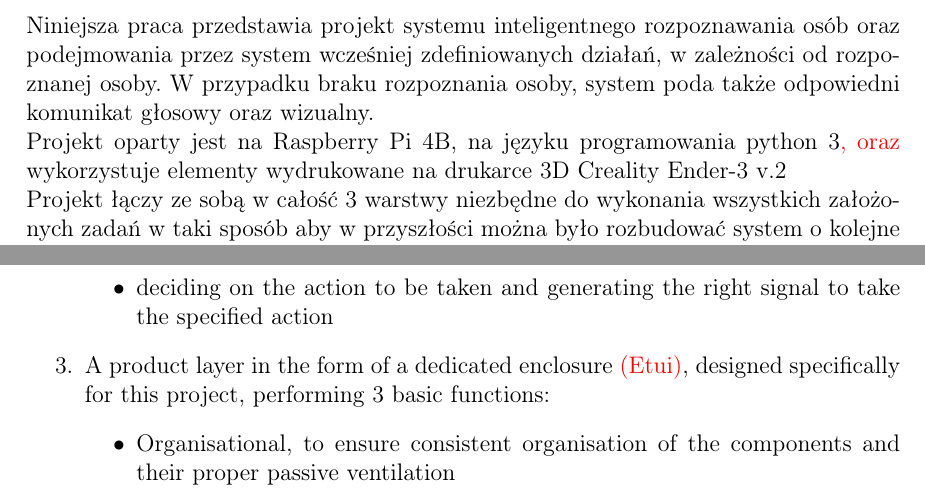
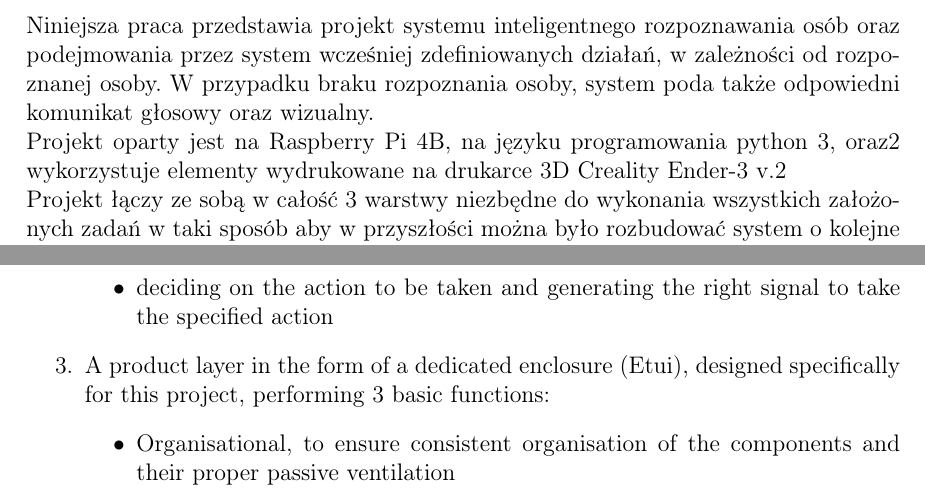
Before and after one commit to Cooookiez/UWr-Praca-inzynierska-pisana, a LaTeX thesis (praca_dyplomowa_krzysztof_kukiz.tex): two parts of pages 3 and 4 of 15, joined at a grey line, cut so that both start at the same text. Compiled offline with pdfLaTeX.

Commit message:
poprawki

```diff
--- a/praca_dyplomowa_krzysztof_kukiz.tex
+++ b/praca_dyplomowa_krzysztof_kukiz.tex
@@ -113,7 +113,7 @@ INTELLIGENT GREETING
 \vspace{1cm}
 Niniejsza praca przedstawia projekt systemu inteligentnego rozpoznawania osób oraz podejmowania przez system wcześniej zdefiniowanych działań, w zależności od rozpoznanej osoby. W przypadku braku rozpoznania osoby, system poda także odpowiedni komunikat głosowy oraz wizualny.
 \newline
-Projekt oparty jest na Raspberry Pi 4B, na języku programowania python 3\textcolor{red}{, oraz} wykorzystuje elementy wydrukowane na drukarce 3D Creality Ender-3 v.2
+Projekt oparty jest na Raspberry Pi 4B, na języku programowania python 3, oraz2 wykorzystuje elementy wydrukowane na drukarce 3D Creality Ender-3 v.2
 \newline
 Projekt łączy ze sobą w całość 3 warstwy niezbędne do wykonania wszystkich założonych zadań w taki sposób aby w przyszłości można było rozbudować system o kolejne funkcjonalności.
 \begin{enumerate} % itemize
@@ -166,7 +166,7 @@ The project brings together the 3 layers needed to carry out all the tasks in su
   	\item interpretation of the retrieved image and comparison with a predefined image database (library)
   	\item deciding on the action to be taken and generating the right signal to take the specified action
   \end{itemize}
-  \item A product layer in the form of a dedicated enclosure \textcolor{red}{(Etui)}, designed specifically for this project, performing 3 basic functions:
+  \item A product layer in the form of a dedicated enclosure (Etui), designed specifically for this project, performing 3 basic functions:
   \begin{itemize}
   	\item Organisational, to ensure consistent organisation of the components and their proper passive ventilation
   	\item Protective, to prevent damage to the components used in the project
```
Also changed, not shown: praca_dyplomowa_krzysztof_kukiz.tex (4 more changed lines).
